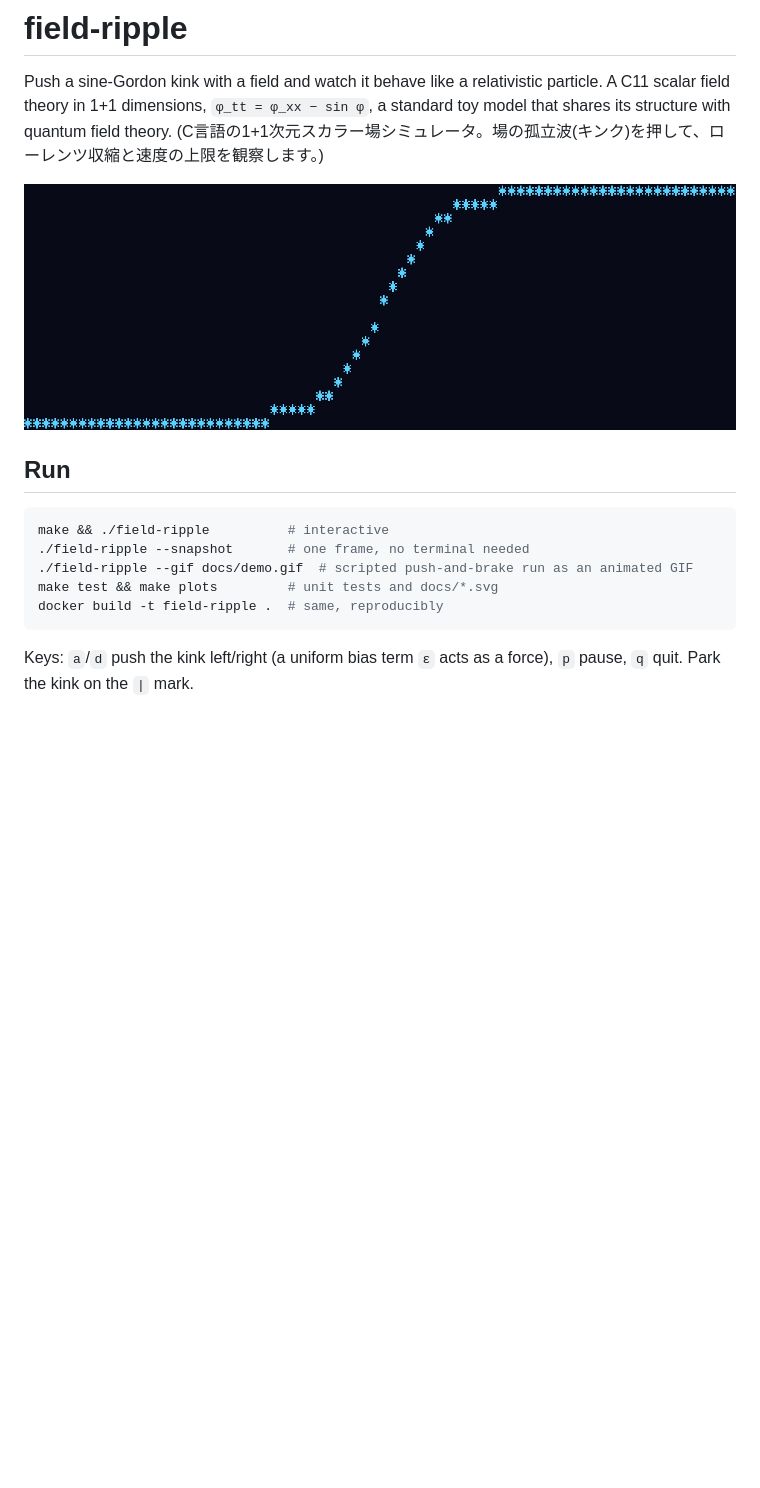
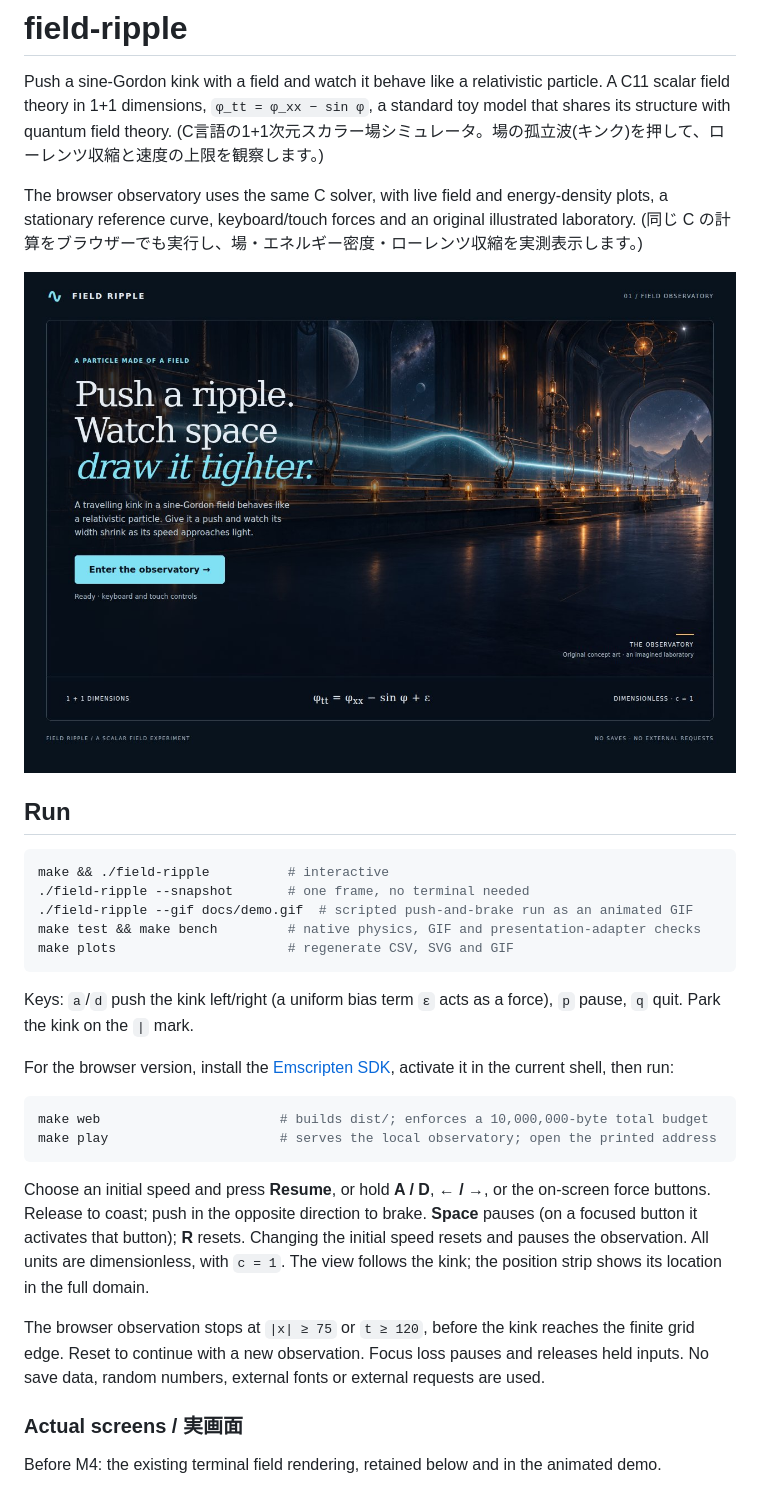
Before and after one commit to TM-59/field-ripple, a Markdown page: README.md, the part around one of its changes. Drawn GitHub-style; pictures changed too: docs/images/title.jpg (added); blank space fills up the shorter version.

Commit message:
docs: record observatory artwork and measured validation

````diff
--- a/README.md
+++ b/README.md
@@ -3,7 +3,10 @@
 Push a sine-Gordon kink with a field and watch it behave like a relativistic particle. A C11 scalar field theory in 1+1 dimensions, `φ_tt = φ_xx − sin φ`, a standard toy model that shares its structure with quantum field theory.
 (C言語の1+1次元スカラー場シミュレータ。場の孤立波(キンク)を押して、ローレンツ収縮と速度の上限を観察します。)
 
-![demo](docs/demo.gif)
+The browser observatory uses the same C solver, with live field and energy-density plots, a stationary reference curve, keyboard/touch forces and an original illustrated laboratory.
+(同じ C の計算をブラウザーでも実行し、場・エネルギー密度・ローレンツ収縮を実測表示します。)
+
+![Observatory entrance with the original laboratory illustration](docs/images/title.jpg)
 
 ## Run
 
@@ -11,9 +14,24 @@ Push a sine-Gordon kink with a field and watch it behave like a relativistic par
 make && ./field-ripple          # interactive
 ./field-ripple --snapshot       # one frame, no terminal needed
 ./field-ripple --gif docs/demo.gif  # scripted push-and-brake run as an animated GIF
-make test && make plots         # unit tests and docs/*.svg
-docker build -t field-ripple .  # same, reproducibly
+make test && make bench         # native physics, GIF and presentation-adapter checks
+make plots                      # regenerate CSV, SVG and GIF
 ```
 
 Keys: `a`/`d` push the kink left/right (a uniform bias term `ε` acts as a force), `p` pause, `q` quit. Park the kink on the `|` mark.
 
+For the browser version, install the [Emscripten SDK](https://emscripten.org/docs/getting_started/downloads.html), activate it in the current shell, then run:
+
+```sh
+make web                       # builds dist/; enforces a 10,000,000-byte total budget
+make play                      # serves the local observatory; open the printed address
+```
+
+Choose an initial speed and press **Resume**, or hold **A / D**, **← / →**, or the on-screen force buttons. Release to coast; push in the opposite direction to brake. **Space** pauses (on a focused button it activates that button); **R** resets. Changing the initial speed resets and pauses the observation. All units are dimensionless, with `c = 1`. The view follows the kink; the position strip shows its location in the full domain.
+
+The browser observation stops at `|x| ≥ 75` or `t ≥ 120`, before the kink reaches the finite grid edge. Reset to continue with a new observation. Focus loss pauses and releases held inputs. No save data, random numbers, external fonts or external requests are used.
+
+### Actual screens / 実画面
+
+Before M4: the existing terminal field rendering, retained below and in the animated demo.
+
````
Also changed, not shown: other parts of README.md (+27 -1 lines), docs/art-direction.md (added, +37 -0 lines), docs/validation.md (added, +72 -0 lines), docs/images/before.png (added), docs/images/coasting.jpg (added), docs/images/contracted.jpg (added), docs/images/mobile.jpg (added).
